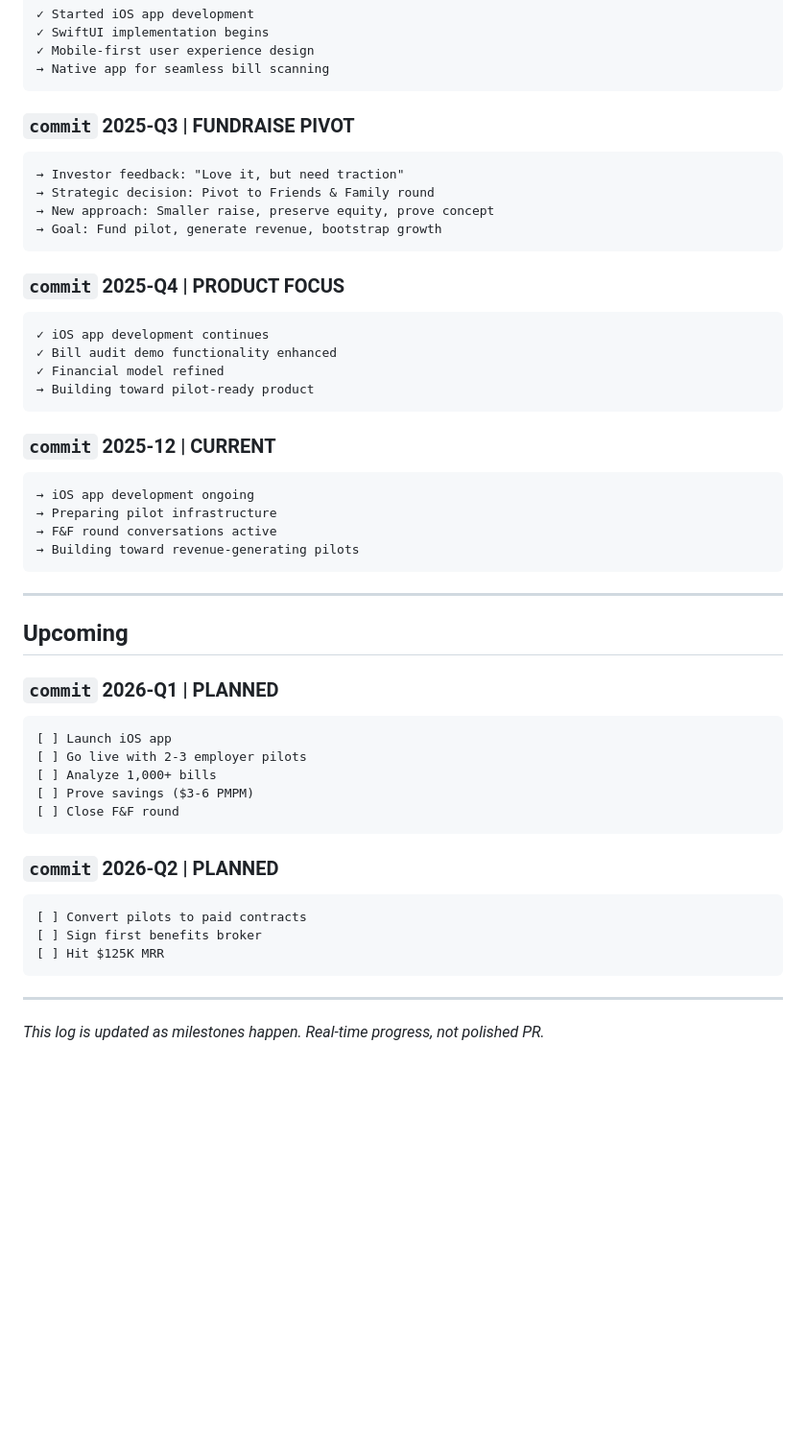
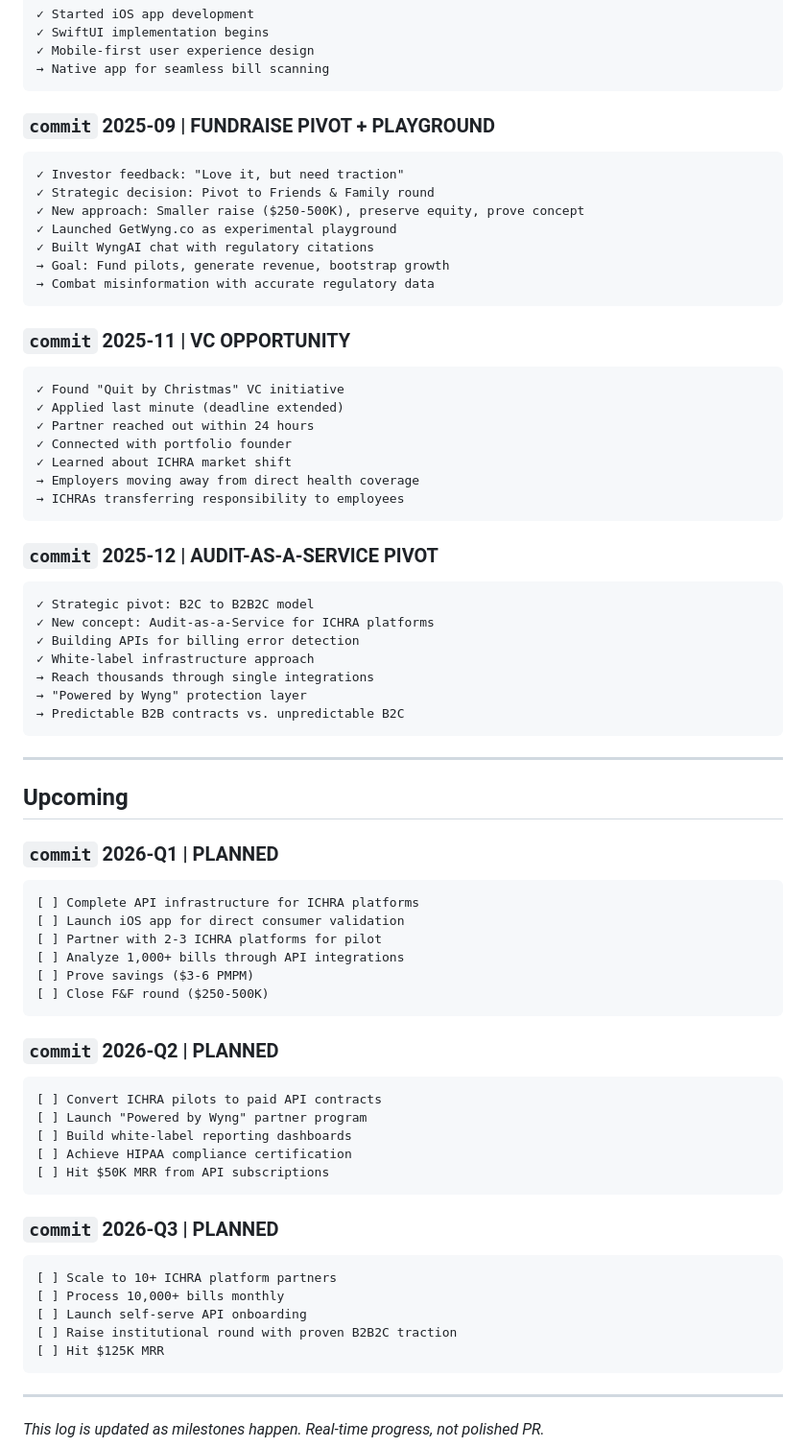
Before and after one commit to quothealth-eric/getwyng-site, a Markdown page: content/milestones.md, the part around the change. Shown at 96% size. Rendered like a GitHub page; blank space fills up the shorter version.

Commit message:
Update milestones to reflect Sept-Dec 2025 developments
- Added September playground strategy and WyngAI launch
- Added November VC opportunity and ICHRA market insights
- Added December Audit-as-a-Service pivot to B2B2C model
- Updated 2026 roadmap to focus on API infrastructure and ICHRA partnerships
- Adjusted MRR targets to reflect API subscription model

🤖 Generated with Claude Code

Co-Authored-By: Claude <noreply@anthropic.com>

````diff
--- a/content/milestones.md
+++ b/content/milestones.md
@@ -123,28 +123,37 @@
 → Native app for seamless bill scanning
 ```
 
-### `commit` 2025-Q3 | **FUNDRAISE PIVOT**
+### `commit` 2025-09 | **FUNDRAISE PIVOT + PLAYGROUND**
 ```
-→ Investor feedback: "Love it, but need traction"
-→ Strategic decision: Pivot to Friends & Family round
-→ New approach: Smaller raise, preserve equity, prove concept
-→ Goal: Fund pilot, generate revenue, bootstrap growth
+✓ Investor feedback: "Love it, but need traction"
+✓ Strategic decision: Pivot to Friends & Family round
+✓ New approach: Smaller raise ($250-500K), preserve equity, prove concept
+✓ Launched GetWyng.co as experimental playground
+✓ Built WyngAI chat with regulatory citations
+→ Goal: Fund pilots, generate revenue, bootstrap growth
+→ Combat misinformation with accurate regulatory data
 ```
 
-### `commit` 2025-Q4 | **PRODUCT FOCUS**
+### `commit` 2025-11 | **VC OPPORTUNITY**
 ```
-✓ iOS app development continues
-✓ Bill audit demo functionality enhanced
-✓ Financial model refined
-→ Building toward pilot-ready product
+✓ Found "Quit by Christmas" VC initiative
+✓ Applied last minute (deadline extended)
+✓ Partner reached out within 24 hours
+✓ Connected with portfolio founder
+✓ Learned about ICHRA market shift
+→ Employers moving away from direct health coverage
+→ ICHRAs transferring responsibility to employees
 ```
 
-### `commit` 2025-12 | **CURRENT**
+### `commit` 2025-12 | **AUDIT-AS-A-SERVICE PIVOT**
 ```
-→ iOS app development ongoing
-→ Preparing pilot infrastructure
-→ F&F round conversations active
-→ Building toward revenue-generating pilots
+✓ Strategic pivot: B2C to B2B2C model
+✓ New concept: Audit-as-a-Service for ICHRA platforms
+✓ Building APIs for billing error detection
+✓ White-label infrastructure approach
+→ Reach thousands through single integrations
+→ "Powered by Wyng" protection layer
+→ Predictable B2B contracts vs. unpredictable B2C
 ```
 
 ---
@@ -153,17 +162,29 @@
 
 ### `commit` 2026-Q1 | **PLANNED**
 ```
-[ ] Launch iOS app
-[ ] Go live with 2-3 employer pilots
-[ ] Analyze 1,000+ bills
+[ ] Complete API infrastructure for ICHRA platforms
+[ ] Launch iOS app for direct consumer validation
+[ ] Partner with 2-3 ICHRA platforms for pilot
+[ ] Analyze 1,000+ bills through API integrations
 [ ] Prove savings ($3-6 PMPM)
-[ ] Close F&F round
+[ ] Close F&F round ($250-500K)
 ```
 
 ### `commit` 2026-Q2 | **PLANNED**
 ```
-[ ] Convert pilots to paid contracts
-[ ] Sign first benefits broker
+[ ] Convert ICHRA pilots to paid API contracts
+[ ] Launch "Powered by Wyng" partner program
+[ ] Build white-label reporting dashboards
+[ ] Achieve HIPAA compliance certification
+[ ] Hit $50K MRR from API subscriptions
+```
+
+### `commit` 2026-Q3 | **PLANNED**
+```
+[ ] Scale to 10+ ICHRA platform partners
+[ ] Process 10,000+ bills monthly
+[ ] Launch self-serve API onboarding
+[ ] Raise institutional round with proven B2B2C traction
 [ ] Hit $125K MRR
 ```
 
````
